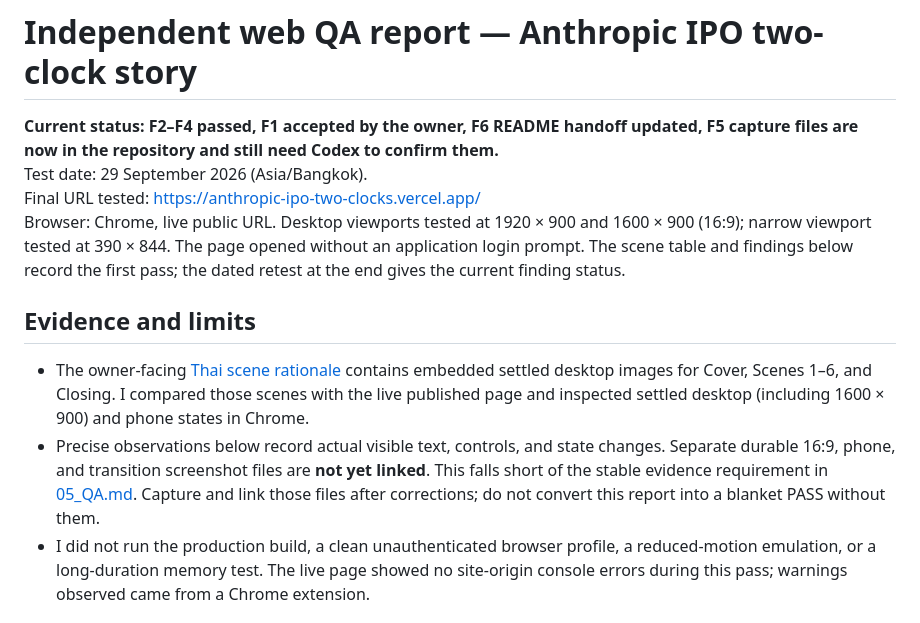
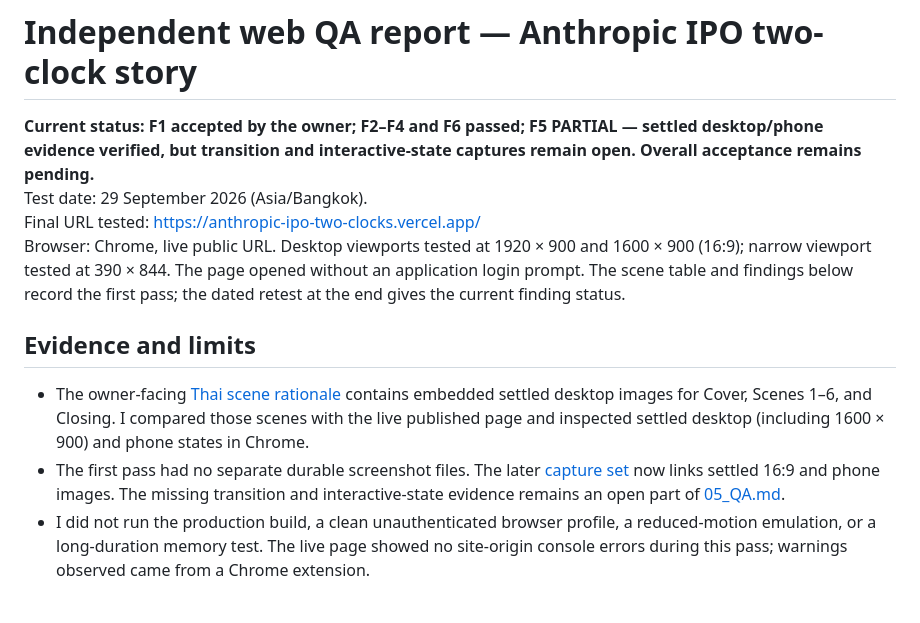
Before and after one commit to Akkhadat12/Anthropic-IPO, a Markdown page: 07_WEB_QA_REPORT.md, the part around one of its changes. Rendered like a GitHub page.

```diff
--- a/07_WEB_QA_REPORT.md
+++ b/07_WEB_QA_REPORT.md
@@ -1,6 +1,6 @@
 # Independent web QA report — Anthropic IPO two-clock story
 
-**Current status: F2–F4 passed, F1 accepted by the owner, F6 README handoff updated, F5 capture files are now in the repository and still need Codex to confirm them.**
+**Current status: F1 accepted by the owner; F2–F4 and F6 passed; F5 PARTIAL — settled desktop/phone evidence verified, but transition and interactive-state captures remain open. Overall acceptance remains pending.**
 Test date: 29 September 2026 (Asia/Bangkok).
 Final URL tested: https://anthropic-ipo-two-clocks.vercel.app/
 Browser: Chrome, live public URL. Desktop viewports tested at 1920 × 900 and 1600 × 900 (16:9); narrow viewport tested at 390 × 844. The page opened without an application login prompt. The scene table and findings below record the first pass; the dated retest at the end gives the current finding status.
@@ -8,7 +8,7 @@ Browser: Chrome, live public URL. Desktop viewports tested at 1920 × 900 and 16
 ## Evidence and limits
 
 - The owner-facing [Thai scene rationale](https://docs.google.com/document/d/1grcgF9jbovWbEG0_ASc12Te_xeT81PlGqjhEyiG6nik/edit) contains embedded settled desktop images for Cover, Scenes 1–6, and Closing. I compared those scenes with the live published page and inspected settled desktop (including 1600 × 900) and phone states in Chrome.
-- Precise observations below record actual visible text, controls, and state changes. Separate durable 16:9, phone, and transition screenshot files are **not yet linked**. This falls short of the stable evidence requirement in [05_QA.md](https://github.com/Akkhadat12/Anthropic-IPO/blob/main/05_QA.md). Capture and link those files after corrections; do not convert this report into a blanket PASS without them.
+- The first pass had no separate durable screenshot files. The later [capture set](#capture-set-added-29-september-2026) now links settled 16:9 and phone images. The missing transition and interactive-state evidence remains an open part of [05_QA.md](https://github.com/Akkhadat12/Anthropic-IPO/blob/main/05_QA.md).
 - I did not run the production build, a clean unauthenticated browser profile, a reduced-motion emulation, or a long-duration memory test. The live page showed no site-origin console errors during this pass; warnings observed came from a Chrome extension.
 
 ## Scene-by-scene results
```
Also changed, not shown: other parts of 07_WEB_QA_REPORT.md (+14 -2 lines).
